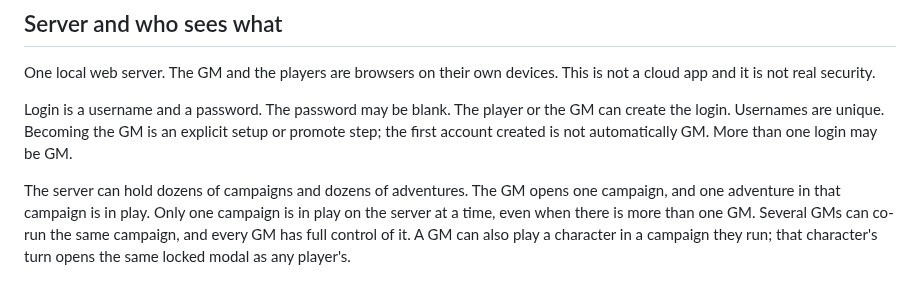
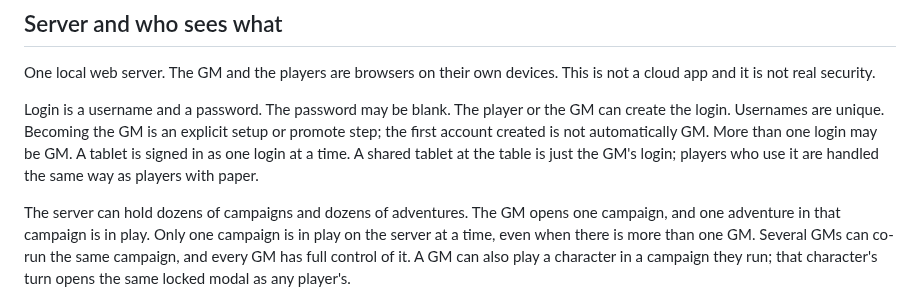
Before and after one commit to rschristopher/Lex, a Markdown page: docs/decisions.md, the part around the change. Drawn GitHub-style.

Commit message:
Decide one login per tablet; shared tablet is the GM's login.

```diff
--- a/docs/decisions.md
+++ b/docs/decisions.md
@@ -50,7 +50,7 @@ Gear is not bought with experience. The GM decides what loot exists, and the pla
 
 One local web server. The GM and the players are browsers on their own devices. This is not a cloud app and it is not real security.
 
-Login is a username and a password. The password may be blank. The player or the GM can create the login. Usernames are unique. Becoming the GM is an explicit setup or promote step; the first account created is not automatically GM. More than one login may be GM.
+Login is a username and a password. The password may be blank. The player or the GM can create the login. Usernames are unique. Becoming the GM is an explicit setup or promote step; the first account created is not automatically GM. More than one login may be GM. A tablet is signed in as one login at a time. A shared tablet at the table is just the GM's login; players who use it are handled the same way as players with paper.
 
 The server can hold dozens of campaigns and dozens of adventures. The GM opens one campaign, and one adventure in that campaign is in play. Only one campaign is in play on the server at a time, even when there is more than one GM. Several GMs can co-run the same campaign, and every GM has full control of it. A GM can also play a character in a campaign they run; that character's turn opens the same locked modal as any player's.
 
```
